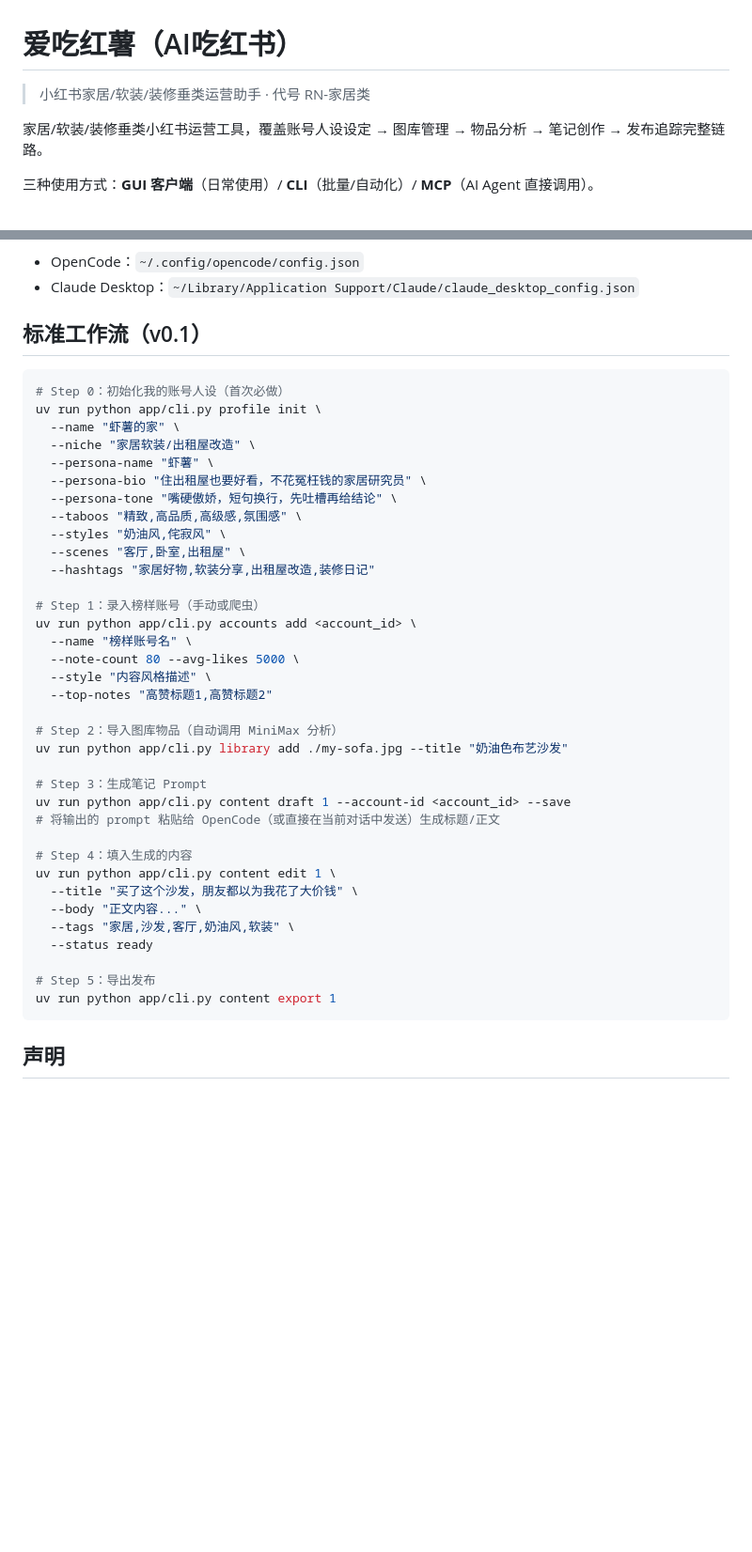
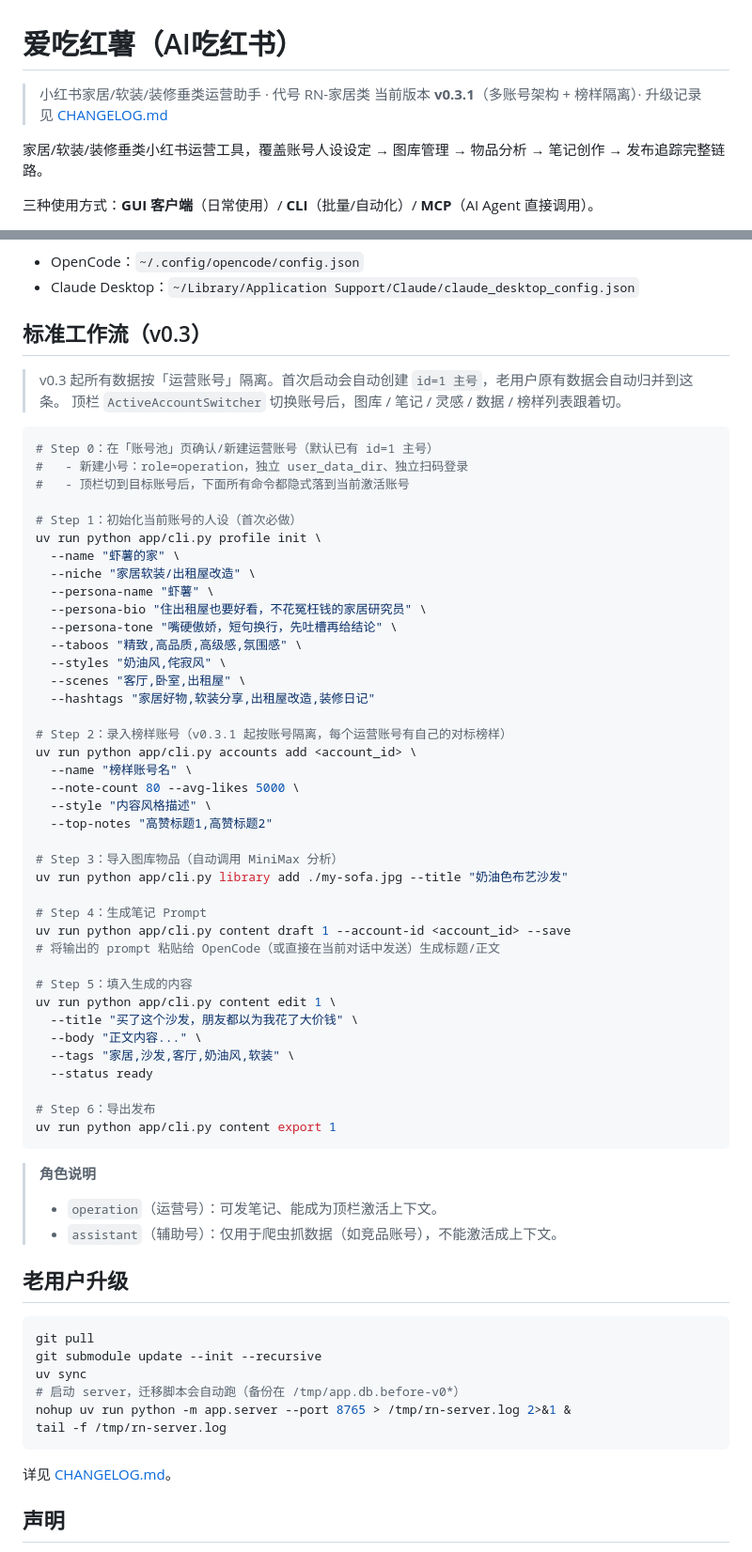
Before and after one commit to xmjoishi/aichihongshu, a Markdown page: README.md, 2 parts joined by grey strips. Shown at 94% size. Drawn GitHub-style; blank space fills up the shorter version.

````diff
--- a/README.md
+++ b/README.md
@@ -1,6 +1,7 @@
 # 爱吃红薯（AI吃红书）
 
 > 小红书家居/软装/装修垂类运营助手 · 代号 RN-家居类
+> 当前版本 **v0.3.1**（多账号架构 + 榜样隔离）· 升级记录见 [CHANGELOG.md](./CHANGELOG.md)
 
 家居/软装/装修垂类小红书运营工具，覆盖账号人设设定 → 图库管理 → 物品分析 → 笔记创作 → 发布追踪完整链路。
 
@@ -103,10 +104,17 @@ MCP Server 由 AI 工具自动以 stdio 模式启动，无需手动运行。在
 - OpenCode：`~/.config/opencode/config.json`
 - Claude Desktop：`~/Library/Application Support/Claude/claude_desktop_config.json`
 
-## 标准工作流（v0.1）
+## 标准工作流（v0.3）
+
+> v0.3 起所有数据按「运营账号」隔离。首次启动会自动创建 `id=1 主号`，老用户原有数据会自动归并到这条。
+> 顶栏 `ActiveAccountSwitcher` 切换账号后，图库 / 笔记 / 灵感 / 数据 / 榜样列表跟着切。
 
 ```bash
-# Step 0：初始化我的账号人设（首次必做）
+# Step 0：在「账号池」页确认/新建运营账号（默认已有 id=1 主号）
+#   - 新建小号：role=operation，独立 user_data_dir、独立扫码登录
+#   - 顶栏切到目标账号后，下面所有命令都隐式落到当前激活账号
+
+# Step 1：初始化当前账号的人设（首次必做）
 uv run python app/cli.py profile init \
   --name "虾薯的家" \
   --niche "家居软装/出租屋改造" \
@@ -118,30 +126,47 @@ uv run python app/cli.py profile init \
   --scenes "客厅,卧室,出租屋" \
   --hashtags "家居好物,软装分享,出租屋改造,装修日记"
 
-# Step 1：录入榜样账号（手动或爬虫）
+# Step 2：录入榜样账号（v0.3.1 起按账号隔离，每个运营账号有自己的对标榜样）
 uv run python app/cli.py accounts add <account_id> \
   --name "榜样账号名" \
   --note-count 80 --avg-likes 5000 \
   --style "内容风格描述" \
   --top-notes "高赞标题1,高赞标题2"
 
-# Step 2：导入图库物品（自动调用 MiniMax 分析）
+# Step 3：导入图库物品（自动调用 MiniMax 分析）
 uv run python app/cli.py library add ./my-sofa.jpg --title "奶油色布艺沙发"
 
-# Step 3：生成笔记 Prompt
+# Step 4：生成笔记 Prompt
 uv run python app/cli.py content draft 1 --account-id <account_id> --save
 # 将输出的 prompt 粘贴给 OpenCode（或直接在当前对话中发送）生成标题/正文
 
-# Step 4：填入生成的内容
+# Step 5：填入生成的内容
 uv run python app/cli.py content edit 1 \
   --title "买了这个沙发，朋友都以为我花了大价钱" \
   --body "正文内容..." \
   --tags "家居,沙发,客厅,奶油风,软装" \
   --status ready
 
-# Step 5：导出发布
+# Step 6：导出发布
 uv run python app/cli.py content export 1
 ```
+
+> **角色说明**
+> - `operation`（运营号）：可发笔记、能成为顶栏激活上下文。
+> - `assistant`（辅助号）：仅用于爬虫抓数据（如竞品账号），不能激活成上下文。
+
+## 老用户升级
+
+```bash
+git pull
+git submodule update --init --recursive
+uv sync
+# 启动 server，迁移脚本会自动跑（备份在 /tmp/app.db.before-v0*）
+nohup uv run python -m app.server --port 8765 > /tmp/rn-server.log 2>&1 &
+tail -f /tmp/rn-server.log
+```
+
+详见 [CHANGELOG.md](./CHANGELOG.md)。
 
 ## 声明
 
````
Also changed, not shown: CHANGELOG.md (added, +110 -0 lines).
